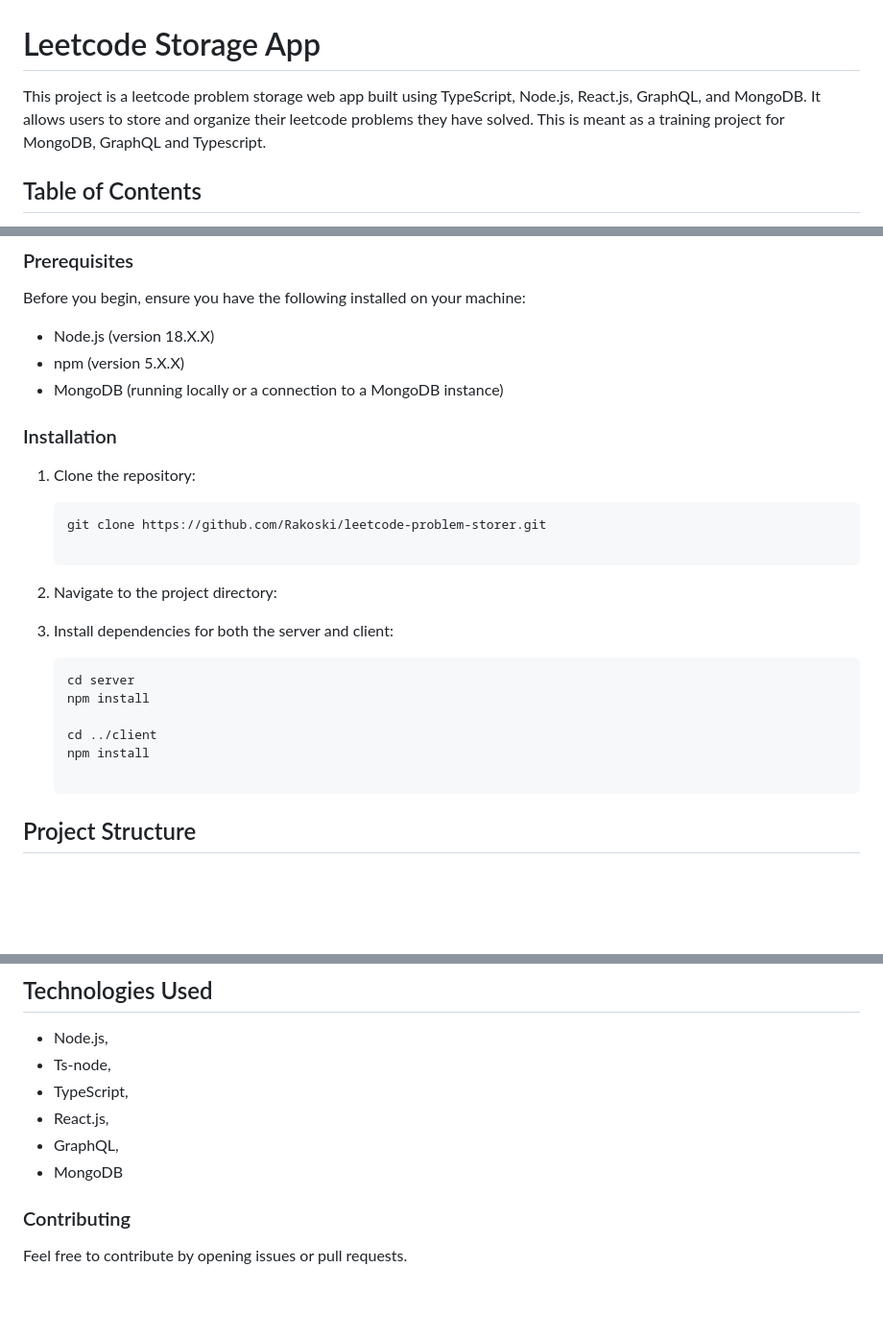
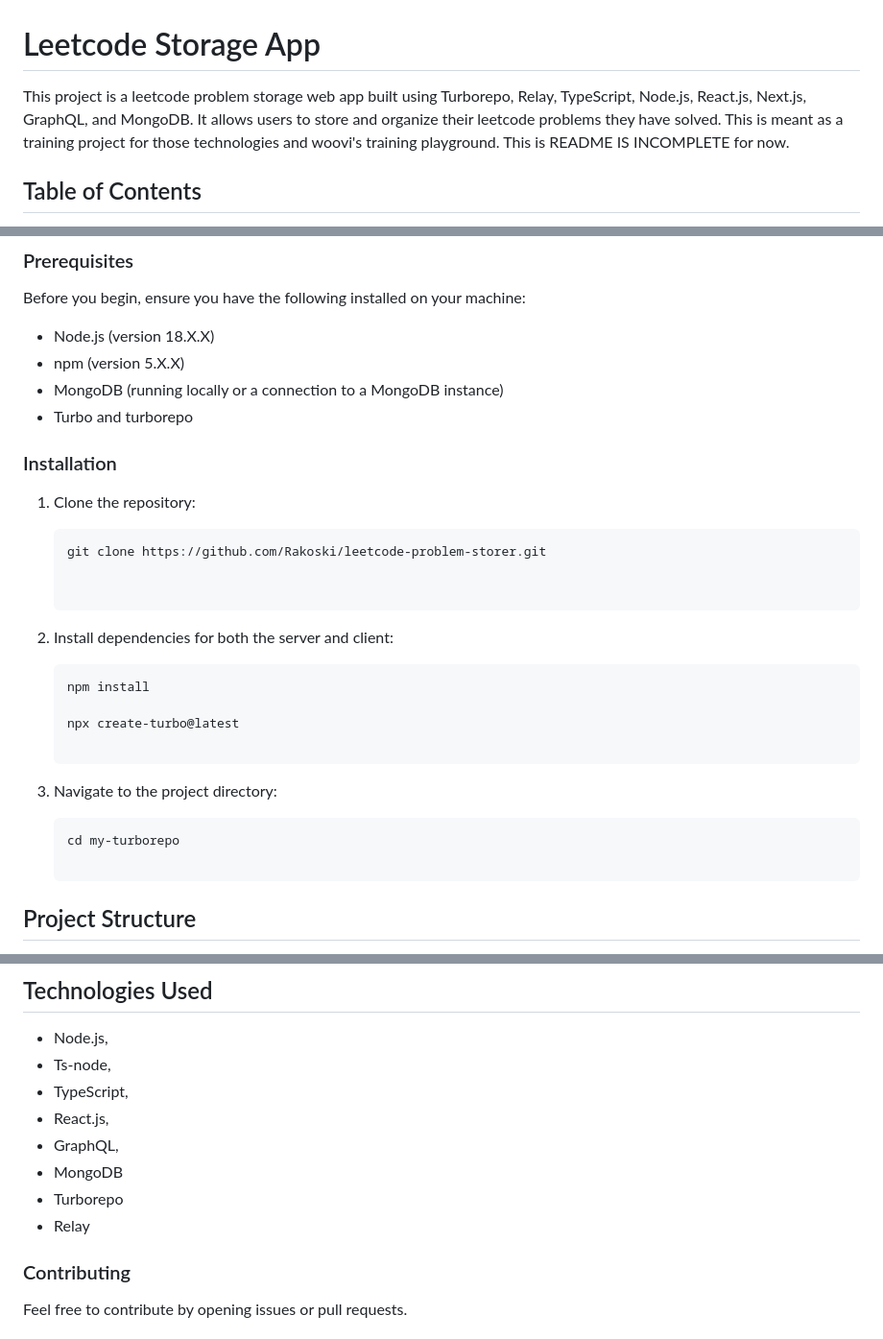
Before and after one commit to Rakoski/Leetstorer, a Markdown page: README.md, 3 parts joined by grey strips. Shown: that part at 96% size. Drawn GitHub-style; blank space fills up the shorter version.

````diff
--- a/README.md
+++ b/README.md
@@ -1,6 +1,6 @@
 # Leetcode Storage App
 
-This project is a leetcode problem storage web app built using TypeScript, Node.js, React.js, GraphQL, and MongoDB. It allows users to store and organize their leetcode problems they have solved. This is meant as a training project for MongoDB, GraphQL and Typescript.
+This project is a leetcode problem storage web app built using Turborepo, Relay, TypeScript, Node.js, React.js, Next.js, GraphQL, and MongoDB. It allows users to store and organize their leetcode problems they have solved. This is meant as a training project for those technologies and woovi's training playground. This is README IS INCOMPLETE for now.
 
 ## Table of Contents
 
@@ -25,6 +25,7 @@ Before you begin, ensure you have the following installed on your machine:
 - Node.js (version 18.X.X)
 - npm (version 5.X.X)
 - MongoDB (running locally or a connection to a MongoDB instance)
+- Turbo and turborepo
 
 ### Installation
 
@@ -33,16 +34,18 @@ Before you begin, ensure you have the following installed on your machine:
      ```
      git clone https://github.com/Rakoski/leetcode-problem-storer.git
 
-2. Navigate to the project directory:
 
-3. Install dependencies for both the server and client:
+2. Install dependencies for both the server and client:
 
     ```
-   cd server
-   npm install
+    npm install
 
-   cd ../client
-   npm install
+    npx create-turbo@latest
+
+3. Navigate to the project directory:
+
+     ```
+     cd my-turborepo
 
 ## Project Structure
 
@@ -129,6 +132,8 @@ To create a new problem, you can use the following example mutation:
 - React.js,
 - GraphQL,
 - MongoDB
+- Turborepo
+- Relay
 
 ### Contributing
 Feel free to contribute by opening issues or pull requests.
````
